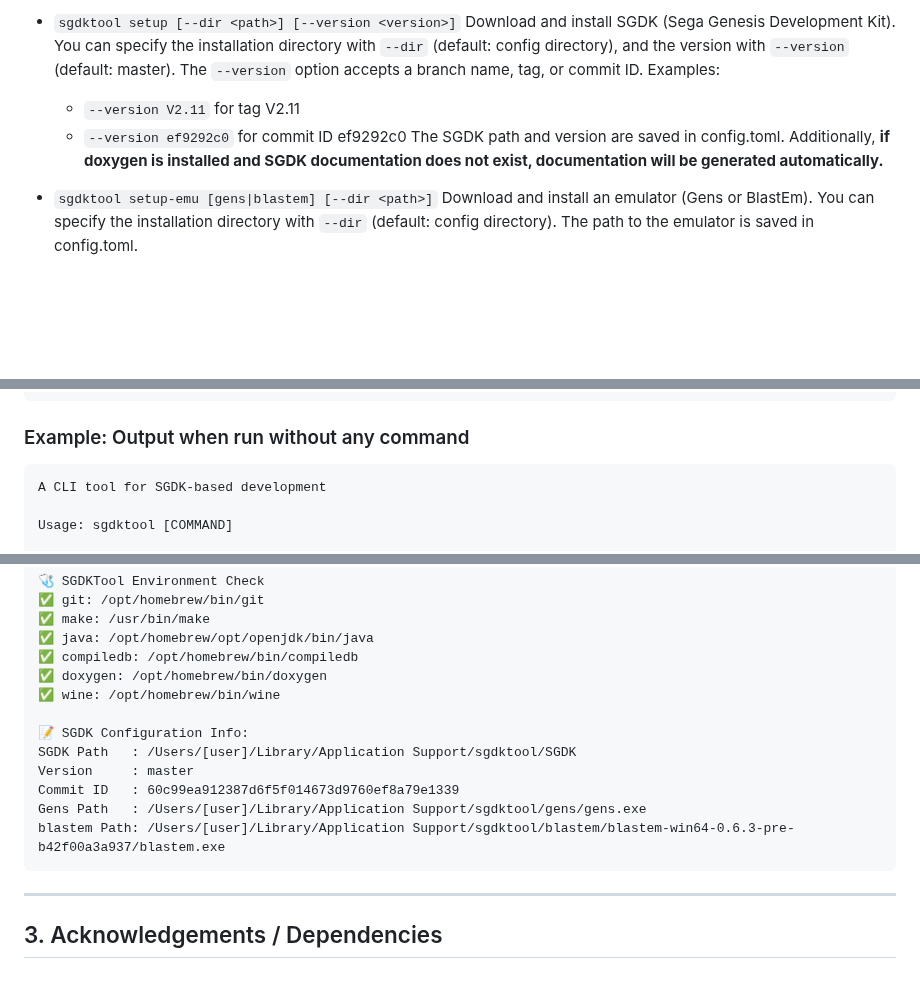
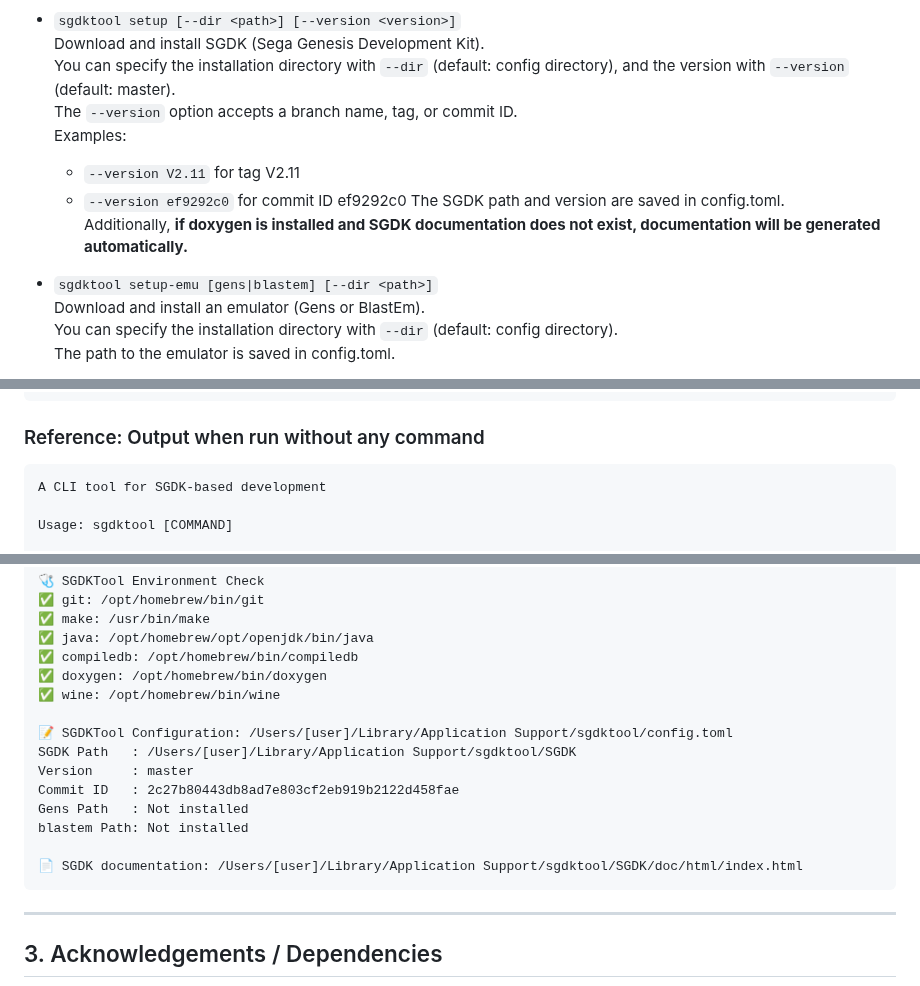
Before and after one commit to ulalume/sgdkx, a Markdown page: README.md, 3 parts joined by grey strips. Rendered like a GitHub page; blank space fills up the shorter version.

````diff
--- a/README.md
+++ b/README.md
@@ -44,16 +43,17 @@ Main commands:
 
-- `sgdktool setup [--dir <path>] [--version <version>]`
-  Download and install SGDK (Sega Genesis Development Kit).
-  You can specify the installation directory with `--dir` (default: config directory), and the version with `--version` (default: master).
-  The `--version` option accepts a branch name, tag, or commit ID.
-  Examples:
-    - `--version V2.11` for tag V2.11
-    - `--version ef9292c0` for commit ID ef9292c0
-  The SGDK path and version are saved in config.toml.
-  Additionally, **if doxygen is installed and SGDK documentation does not exist, documentation will be generated automatically.**
+- `sgdktool setup [--dir <path>] [--version <version>]` <br>
+  Download and install SGDK (Sega Genesis Development Kit).<br>
+  You can specify the installation directory with `--dir` (default: config directory), and the version with `--version` (default: master).<br>
+  The `--version` option accepts a branch name, tag, or commit ID.<br>
+  Examples:<br>
 
-- `sgdktool setup-emu [gens|blastem] [--dir <path>]`
-  Download and install an emulator (Gens or BlastEm).
-  You can specify the installation directory with `--dir` (default: config directory).
+  - `--version V2.11` for tag V2.11
+  - `--version ef9292c0` for commit ID ef9292c0
+    The SGDK path and version are saved in config.toml.<br>
+    Additionally, **if doxygen is installed and SGDK documentation does not exist, documentation will be generated automatically.**
+
+- `sgdktool setup-emu [gens|blastem] [--dir <path>]`<br>
+  Download and install an emulator (Gens or BlastEm).<br>
+  You can specify the installation directory with `--dir` (default: config directory).<br>
   The path to the emulator is saved in config.toml.
 
@@ -85,7 +85,7 @@ sgdktool make
 sgdktool run
 ```
 
-### Example: Output when run without any command
+### Reference: Output when run without any command
 
 ```
 A CLI tool for SGDK-based development
@@ -114,12 +114,14 @@ Options:
 ✅ doxygen: /opt/homebrew/bin/doxygen
 ✅ wine: /opt/homebrew/bin/wine
 
-📝 SGDK Configuration Info:
+📝 SGDKTool Configuration: /Users/[user]/Library/Application Support/sgdktool/config.toml
 SGDK Path   : /Users/[user]/Library/Application Support/sgdktool/SGDK
 Version     : master
-Commit ID   : 60c99ea912387d6f5f014673d9760ef8a79e1339
-Gens Path   : /Users/[user]/Library/Application Support/sgdktool/gens/gens.exe
-blastem Path: /Users/[user]/Library/Application Support/sgdktool/blastem/blastem-win64-0.6.3-pre-b42f00a3a937/blastem.exe
+Commit ID   : 2c27b80443db8ad7e803cf2eb919b2122d458fae
+Gens Path   : Not installed
+blastem Path: Not installed
+
+📄 SGDK documentation: /Users/[user]/Library/Application Support/sgdktool/SGDK/doc/html/index.html
 ```
 
 ---
````
Also changed, not shown: other parts of README.md (+9 -10 lines), README.ja.md (+34 -32 lines).
